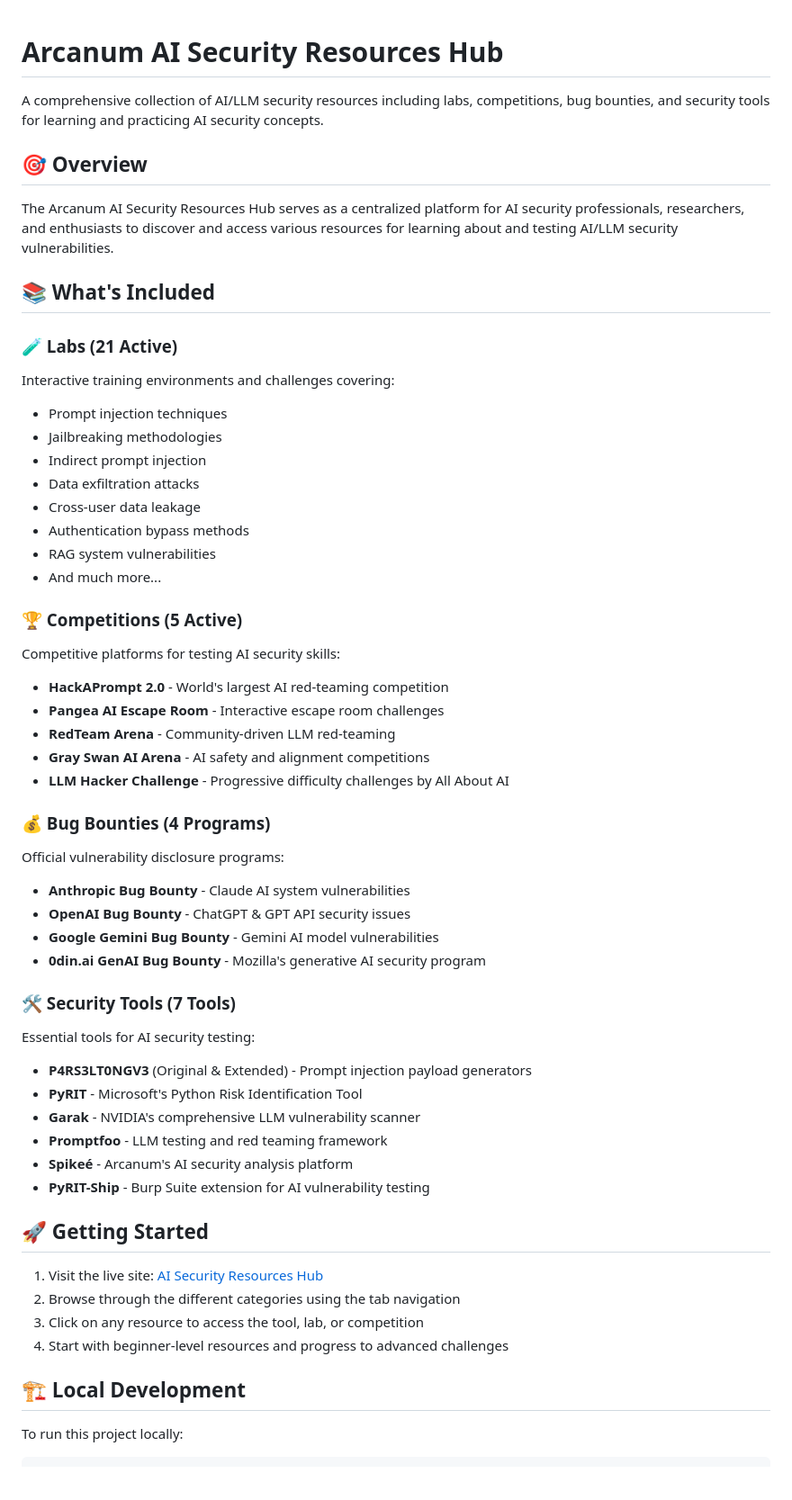
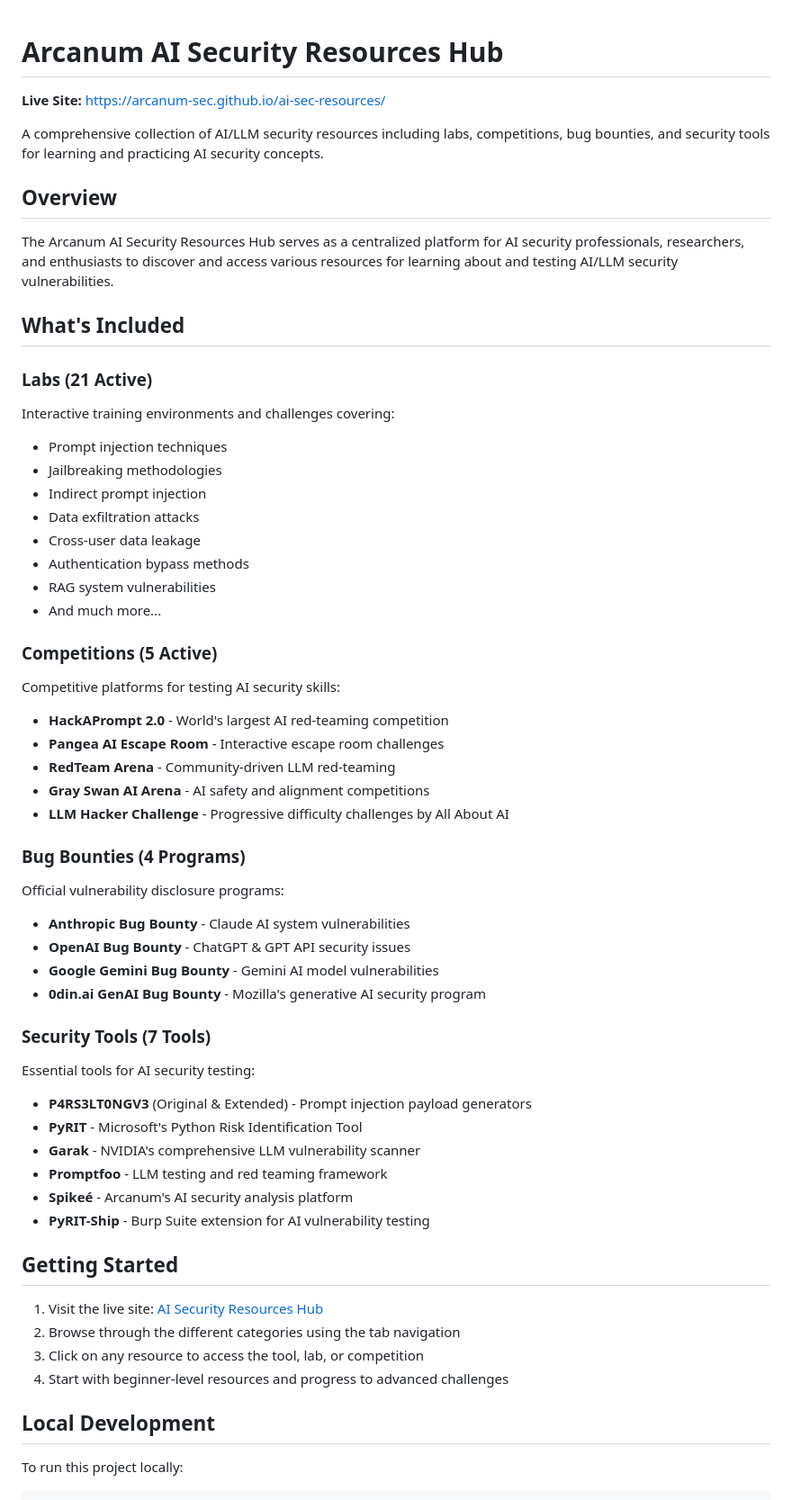
Before and after one commit to Arcanum-Sec/ai-sec-resources, a Markdown page: README.md, the part around one of its changes. Shown at 90% size. Rendered like a GitHub page; blank space fills up the shorter version.

```diff
--- a/README.md
+++ b/README.md
@@ -1,14 +1,16 @@
 # Arcanum AI Security Resources Hub
+
+**Live Site:** https://arcanum-sec.github.io/ai-sec-resources/
 
 A comprehensive collection of AI/LLM security resources including labs, competitions, bug bounties, and security tools for learning and practicing AI security concepts.
 
-## 🎯 Overview
+## Overview
 
 The Arcanum AI Security Resources Hub serves as a centralized platform for AI security professionals, researchers, and enthusiasts to discover and access various resources for learning about and testing AI/LLM security vulnerabilities.
 
-## 📚 What's Included
+## What's Included
 
-### 🧪 Labs (21 Active)
+### Labs (21 Active)
 Interactive training environments and challenges covering:
 - Prompt injection techniques
 - Jailbreaking methodologies
@@ -19,7 +21,7 @@ Interactive training environments and challenges covering:
 - RAG system vulnerabilities
 - And much more...
 
-### 🏆 Competitions (5 Active)
+### Competitions (5 Active)
 Competitive platforms for testing AI security skills:
 - **HackAPrompt 2.0** - World's largest AI red-teaming competition
 - **Pangea AI Escape Room** - Interactive escape room challenges
@@ -27,14 +29,14 @@ Competitive platforms for testing AI security skills:
 - **Gray Swan AI Arena** - AI safety and alignment competitions
 - **LLM Hacker Challenge** - Progressive difficulty challenges by All About AI
 
-### 💰 Bug Bounties (4 Programs)
+### Bug Bounties (4 Programs)
 Official vulnerability disclosure programs:
 - **Anthropic Bug Bounty** - Claude AI system vulnerabilities
 - **OpenAI Bug Bounty** - ChatGPT & GPT API security issues
 - **Google Gemini Bug Bounty** - Gemini AI model vulnerabilities
 - **0din.ai GenAI Bug Bounty** - Mozilla's generative AI security program
 
-### 🛠️ Security Tools (7 Tools)
+### Security Tools (7 Tools)
 Essential tools for AI security testing:
 - **P4RS3LT0NGV3** (Original & Extended) - Prompt injection payload generators
 - **PyRIT** - Microsoft's Python Risk Identification Tool
@@ -43,5 +45,5 @@ Essential tools for AI security testing:
 - **Spikeé** - Arcanum's AI security analysis platform
 - **PyRIT-Ship** - Burp Suite extension for AI vulnerability testing
 
-## 🚀 Getting Started
+## Getting Started
 
@@ -50,7 +52,7 @@ Essential tools for AI security testing:
 3. Click on any resource to access the tool, lab, or competition
 4. Start with beginner-level resources and progress to advanced challenges
 
-## 🏗️ Local Development
+## Local Development
 
 To run this project locally:
 
```
Also changed, not shown: other parts of README.md (+9 -9 lines).
